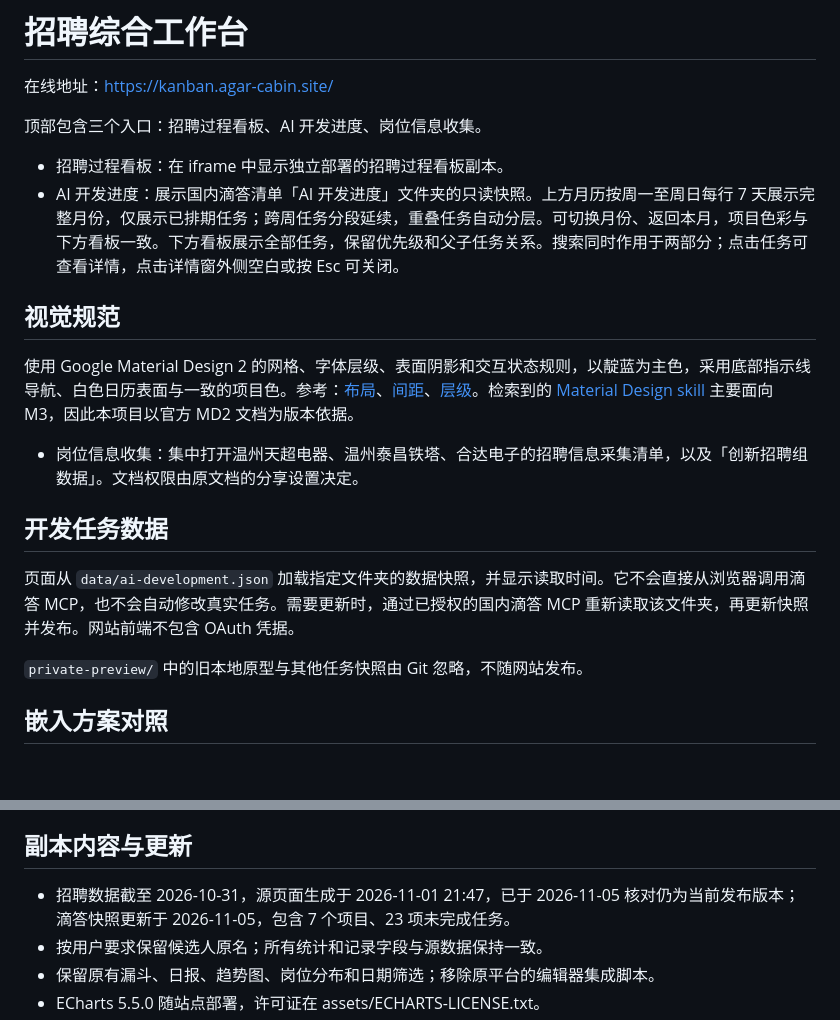
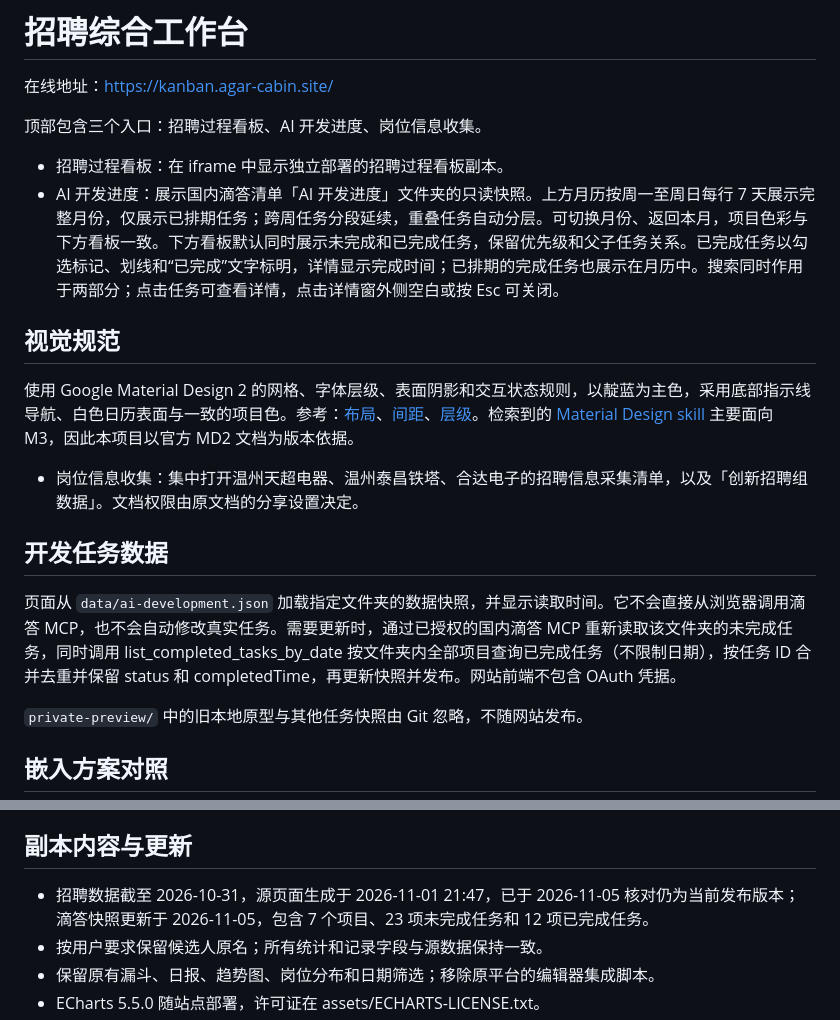
Before and after one commit to agarcabin/recruitment-workspace, a Markdown page: README.md, 2 parts joined by grey strips. Drawn GitHub-style; blank space fills up the shorter version.

Commit message:
Show completed tasks and completion times: README.md

```diff
--- a/README.md
+++ b/README.md
@@ -5,7 +5,7 @@
 顶部包含三个入口：招聘过程看板、AI 开发进度、岗位信息收集。
 
 - 招聘过程看板：在 iframe 中显示独立部署的招聘过程看板副本。
-- AI 开发进度：展示国内滴答清单「AI 开发进度」文件夹的只读快照。上方月历按周一至周日每行 7 天展示完整月份，仅展示已排期任务；跨周任务分段延续，重叠任务自动分层。可切换月份、返回本月，项目色彩与下方看板一致。下方看板展示全部任务，保留优先级和父子任务关系。搜索同时作用于两部分；点击任务可查看详情，点击详情窗外侧空白或按 Esc 可关闭。
+- AI 开发进度：展示国内滴答清单「AI 开发进度」文件夹的只读快照。上方月历按周一至周日每行 7 天展示完整月份，仅展示已排期任务；跨周任务分段延续，重叠任务自动分层。可切换月份、返回本月，项目色彩与下方看板一致。下方看板默认同时展示未完成和已完成任务，保留优先级和父子任务关系。已完成任务以勾选标记、划线和“已完成”文字标明，详情显示完成时间；已排期的完成任务也展示在月历中。搜索同时作用于两部分；点击任务可查看详情，点击详情窗外侧空白或按 Esc 可关闭。
 
 ## 视觉规范
 
@@ -14,7 +14,7 @@
 
 ## 开发任务数据
 
-页面从 `data/ai-development.json` 加载指定文件夹的数据快照，并显示读取时间。它不会直接从浏览器调用滴答 MCP，也不会自动修改真实任务。需要更新时，通过已授权的国内滴答 MCP 重新读取该文件夹，再更新快照并发布。网站前端不包含 OAuth 凭据。
+页面从 `data/ai-development.json` 加载指定文件夹的数据快照，并显示读取时间。它不会直接从浏览器调用滴答 MCP，也不会自动修改真实任务。需要更新时，通过已授权的国内滴答 MCP 重新读取该文件夹的未完成任务，同时调用 list_completed_tasks_by_date 按文件夹内全部项目查询已完成任务（不限制日期），按任务 ID 合并去重并保留 status 和 completedTime，再更新快照并发布。网站前端不包含 OAuth 凭据。
 
 `private-preview/` 中的旧本地原型与其他任务快照由 Git 忽略，不随网站发布。
 
@@ -34,7 +34,7 @@
 
 ## 副本内容与更新
 
-- 招聘数据截至 2026-10-31，源页面生成于 2026-11-01 21:47，已于 2026-11-05 核对仍为当前发布版本；滴答快照更新于 2026-11-05，包含 7 个项目、23 项未完成任务。
+- 招聘数据截至 2026-10-31，源页面生成于 2026-11-01 21:47，已于 2026-11-05 核对仍为当前发布版本；滴答快照更新于 2026-11-05，包含 7 个项目、23 项未完成任务和 12 项已完成任务。
 - 按用户要求保留候选人原名；所有统计和记录字段与源数据保持一致。
 - 保留原有漏斗、日报、趋势图、岗位分布和日期筛选；移除原平台的编辑器集成脚本。
 - ECharts 5.5.0 随站点部署，许可证在 assets/ECHARTS-LICENSE.txt。
```
